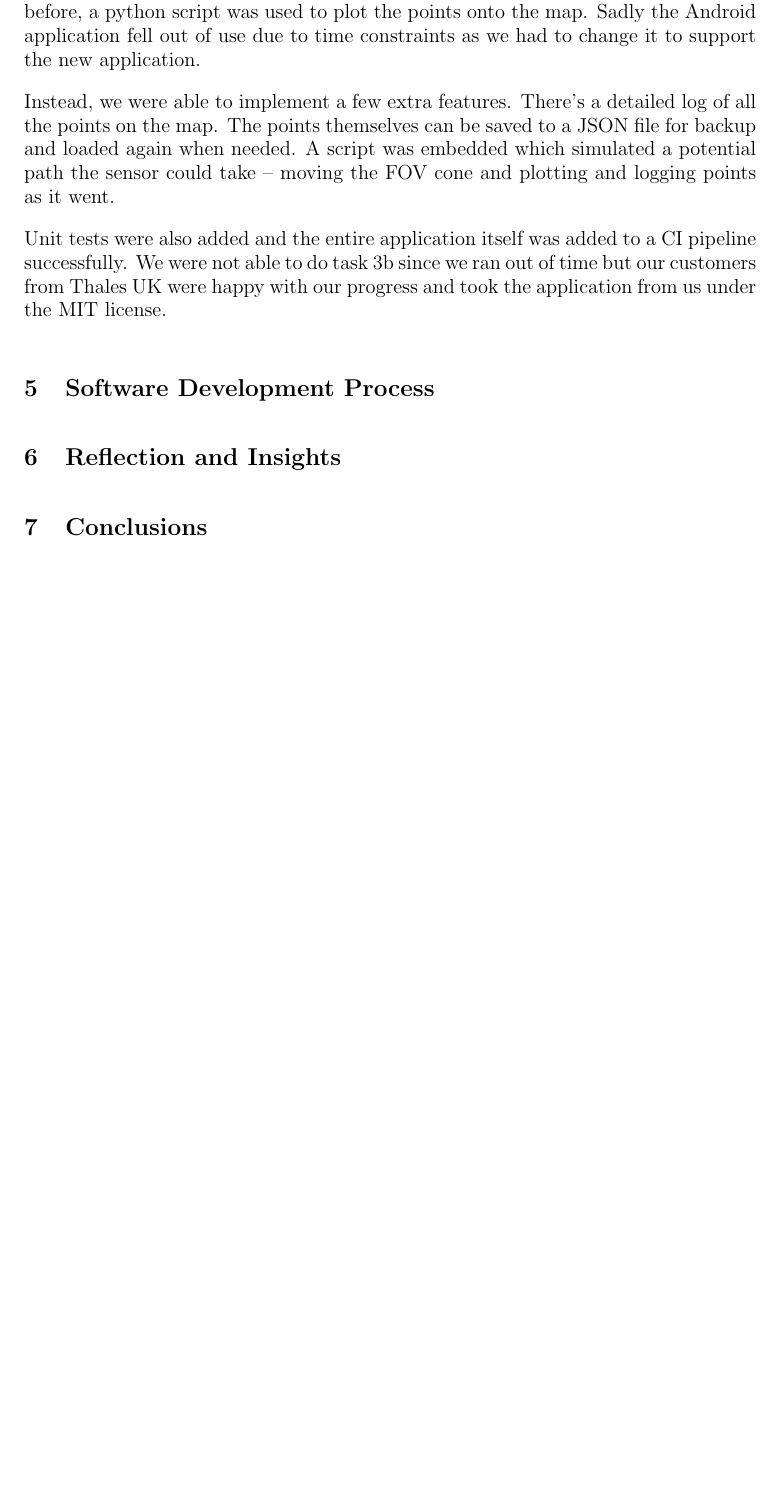
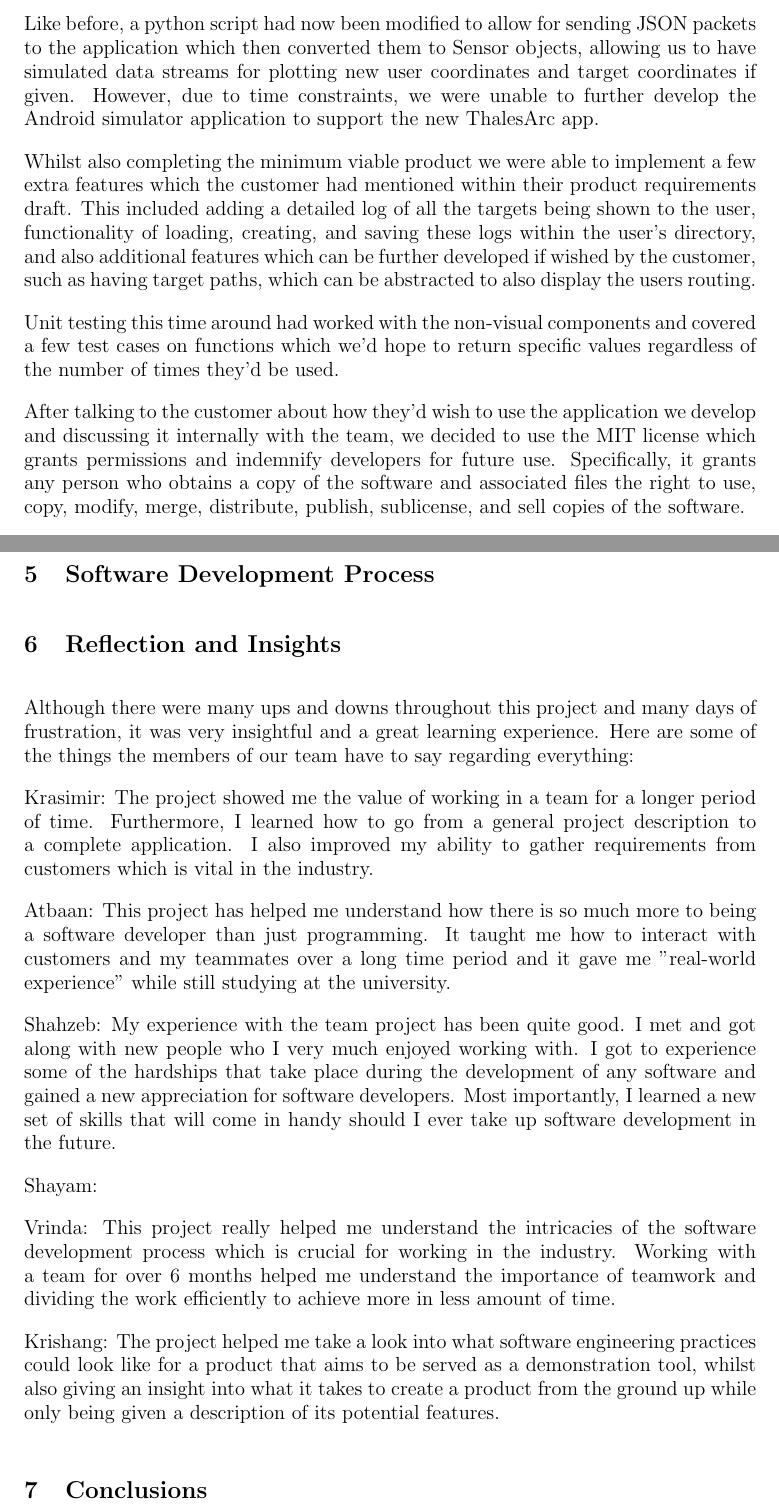
Before and after one commit to shahzehan/L3-Project-Dissertation, a LaTeX thesis (template/dissertation.tex): part of page 5 of 5 before the commit and two parts of pages 6 and 7 of 7 after it, the two joined at a grey line, cut at the place of the change, the shorter picture padded with empty space. Compiled offline with pdfLaTeX.

Commit message:
Section 6 + Changes
Made changes to the application section, added images and partially completed section 6

```diff
--- a/template/dissertation.tex
+++ b/template/dissertation.tex
@@ -5,6 +5,8 @@
 % Modified
 
 \documentclass{l3proj}
+\usepackage{graphicx}
+\graphicspath{ {./images/} }
 
 \begin{document}
 
@@ -101,9 +104,19 @@ ArcGIS was our answer to Cesium’s shortcomings. It is a geographic information
 
-The new application was everything we wanted out of our old one. Visible rays from a camera could be projected fairly easily with no additional cost. There is a proper field of view that can be moved around the map, like how a sensor might move, and the performance was better than what we had with the Cesium application. Like before, a python script was used to plot the points onto the map. Sadly the Android application fell out of use due to time constraints as we had to change it to support the new application.
+\subsection{ThalesArc}
 
-Instead, we were able to implement a few extra features. There’s a detailed log of all the points on the map. The points themselves can be saved to a JSON file for backup and loaded again when needed. A script was embedded which simulated a potential path the sensor could take – moving the FOV cone and plotting and logging points as it went.
+ArcGIS Pro was our answer to Cesium’s shortcomings. This is a geographic information system software developed by the Environmental Systems Research Institute (Esri) which supports an API based on a 64-bit architecture and combines support for 2D and 3D applications, used for geospatial processing programs. Making it a great contender to the previously maintained ElectronJSApp application. ArcGIS Pro was integrated onto the JavaFX client application platform supporting cross-platform development and releases.
 
-Unit tests were also added and the entire application itself was added to a CI pipeline successfully. We were not able to do task 3b since we ran out of time but our customers from Thales UK were happy with our progress and took the application from us under the MIT license.
+The new application was everything we had hoped to achieve but failed to with the ElectronJSApp. This new API allowed us to project the field-of-view rays from the camera, whilst utilising the GPUs capabilities, hence allowing us to move the field-of-view cone around on the map just like a senor would be based on the geographic coordinate system.
+
+Like before, a python script had now been modified to allow for sending JSON packets to the application which then converted them to Sensor objects, allowing us to have simulated data streams for plotting new user coordinates and target coordinates if given. However, due to time constraints, we were unable to further develop the Android simulator application to support the new ThalesArc app.
+
+Whilst also completing the minimum viable product we were able to implement a few extra features which the customer had mentioned within their product requirements draft. This included adding a detailed log of all the targets being shown to the user, functionality of loading, creating, and saving these logs within the user's directory, and also additional features which can be further developed if wished by the customer, such as having target paths, which can be abstracted to also display the users routing.
+
+Unit testing this time around had worked with the non-visual components and covered a few test cases on functions which we'd hope to return specific values regardless of the number of times they'd be used.
+
+After talking to the customer about how they'd wish to use the application we develop and discussing it internally with the team, we decided to use the MIT license which grants permissions and indemnify developers for future use. Specifically, it grants any person who obtains a copy of the software and associated files the right to use, copy, modify, merge, distribute, publish, sublicense, and sell copies of the software.
+
+\includegraphics[width=\textwidth]{ThalesARC2}
 
 
 %==============================================================================
@@ -112,6 +125,21 @@ Unit tests were also added and the entire application itself was added to a CI p
 
 %==============================================================================
 \section{Reflection and Insights}
+
+Although there were many ups and downs throughout this project and many days of frustration, it was very insightful and a great learning experience. Here are some of the things the members of our team have to say regarding everything:
+
+Krasimir: The project showed me the value of working in a team for a longer period of time. Furthermore, I learned how to go from a general project description to a complete application. I also improved my ability to gather requirements from customers which is vital in the industry.
+
+Atbaan: This project has helped me understand how there is so much more to being a software developer than just programming. It taught me how to interact with customers and my teammates over a long time period and it gave me "real-world experience" while still studying at the university.
+
+Shahzeb: My experience with the team project has been quite good. I met and got along with new people who I very much enjoyed working with. I got to experience some of the hardships that take place during the development of any software and gained a new appreciation for software developers. Most importantly, I learned a new set of skills that will come in handy should I ever take up software development in the future.
+
+Shayam:
+
+Vrinda: This project really helped me understand the intricacies of the software development process which is crucial for working in the industry. Working with a team for over 6 months helped me understand the importance of teamwork and dividing the work efficiently to achieve more in less amount of time.
+
+Krishang: The project helped me take a look into what software engineering practices could look like for a product that aims to be served as a demonstration tool, whilst also giving an insight into what it takes to create a product from the ground up while only being given a description of its potential features.
+
 
 
 %------------------------------------------------------------------------------
```
Also changed, not shown: template/dissertation.pdf, template/images/ElectronJSApp2.png (added), template/images/ThalesARC2.png (added), template/dissertation.tex (17 more changed lines), 2 other files.
